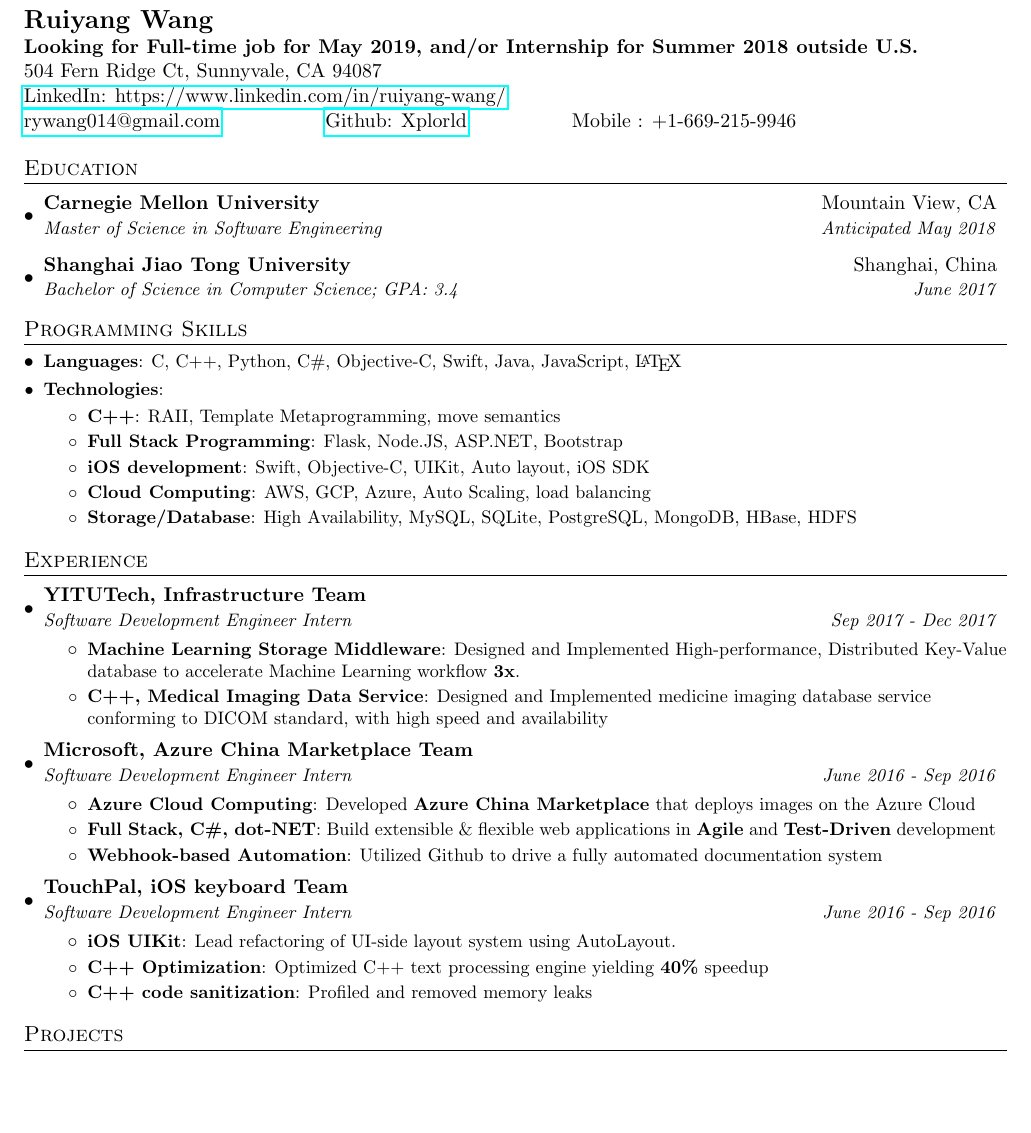
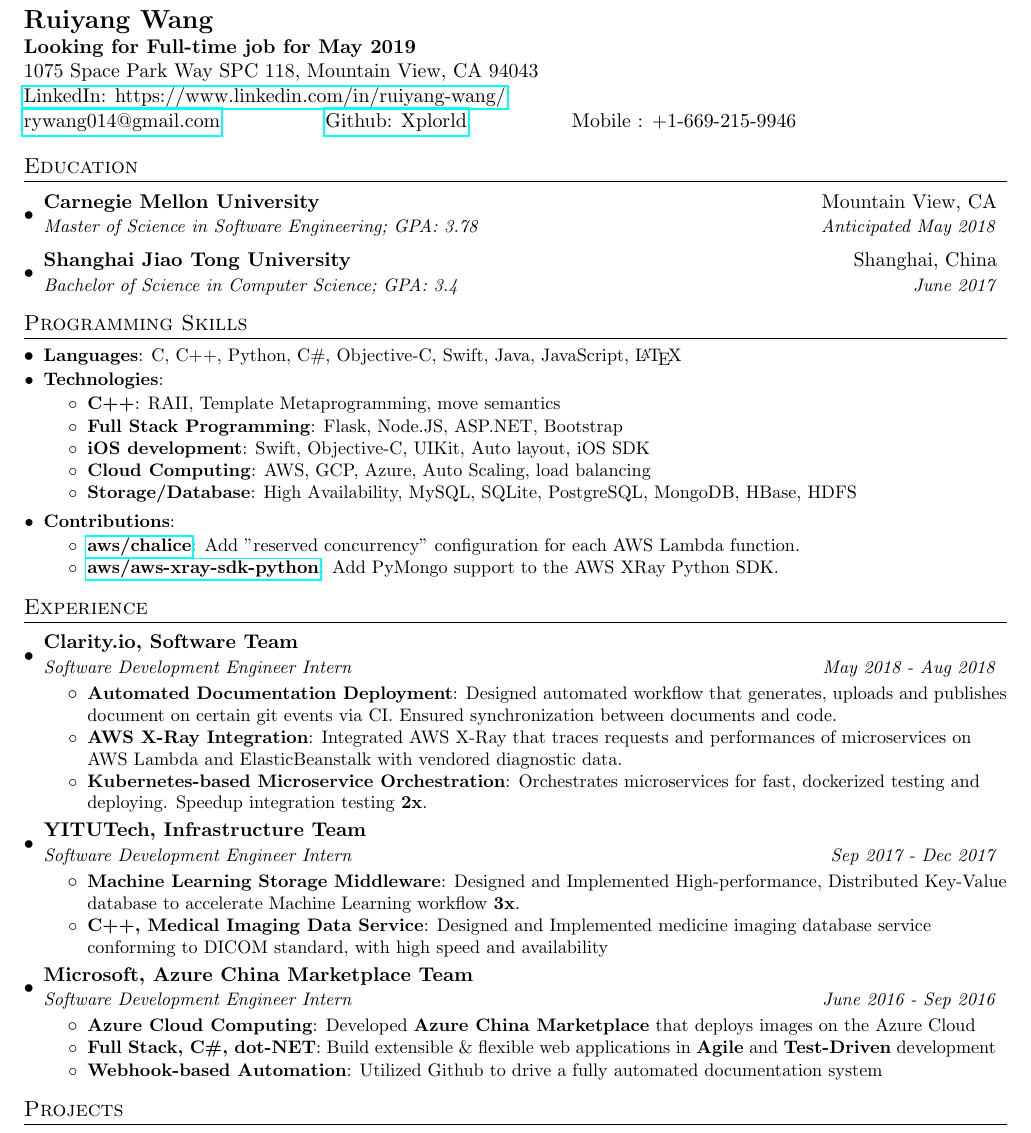
Before and after one commit to xplorld/resume, a LaTeX document (en.tex): part of the page, cut so that both start at the same text, the shorter picture padded with empty space. Compiled offline with pdfLaTeX.

Commit message:
2019 summer job hunting!

```diff
--- a/en.tex
+++ b/en.tex
@@ -68,8 +68,8 @@
 
 %----------HEADING-----------------
 \textbf{\Large Ruiyang Wang} \\
-\textbf{Looking for Full-time job for May 2019, and/or Internship for Summer 2018 outside U.S.} \\
-504 Fern Ridge Ct, Sunnyvale, CA 94087 \\
+\textbf{Looking for Full-time job for May 2019} \\
+1075 Space Park Way SPC 118, Mountain View, CA 94043 \\
 \href{https://www.linkedin.com/in/ruiyang-wang}{LinkedIn: https://www.linkedin.com/in/ruiyang-wang/} \\
 \begin{tabular*}{\textwidth}{c@{\extracolsep{\fill}}c@{\extracolsep{\fill}}c@{\extracolsep{\fill}}c@{\extracolsep{\fill}}c}
   \href{mailto:rywang014@gmail.com}{rywang014@gmail.com} &
@@ -84,7 +84,7 @@
   \resumeSubHeadingListStart
     \resumeSubheading
       {Carnegie Mellon University}{Mountain View, CA}
-      {Master of Science in Software Engineering}{Anticipated May 2018}
+      {Master of Science in Software Engineering; GPA: 3.78}{Anticipated May 2018}
     \resumeSubheading
       {Shanghai Jiao Tong University}{Shanghai, China}
       {Bachelor of Science in Computer Science;  GPA: 3.4}{June 2017}
@@ -109,16 +109,31 @@
           {AWS, GCP, Azure, Auto Scaling, load balancing}
         \resumeItem{Storage/Database}
           {High Availability, MySQL, SQLite, PostgreSQL, MongoDB, HBase, HDFS}
+      \resumeItemListEnd
+      \resumeSubItem{Contributions}{}
+      \resumeItemListStart
 
+      \resumeItem{\href{https://github.com/aws/chalice/pull/875}{aws/chalice}}{Add "reserved concurrency" configuration for each AWS Lambda function.}
+      \resumeItem{\href{https://github.com/aws/aws-xray-sdk-python/pull/65}{aws/aws-xray-sdk-python}}{Add PyMongo support to the AWS XRay Python SDK.}
       \resumeItemListEnd
-
-
  \resumeSubHeadingListEnd
 
 
 %-----------EXPERIENCE-----------------
 \section{Experience}
   \resumeSubHeadingListStart
+
+
+  \resumeSubheading
+  {Clarity.io, Software Team}{}
+  {Software Development Engineer Intern}{May 2018 - Aug 2018}
+  \resumeItemListStart
+    \resumeItem{Automated Documentation Deployment}
+      {Designed automated workflow that generates, uploads and publishes document on certain git events via CI. Ensured synchronization between documents and code.}
+    \resumeItem{AWS X-Ray Integration}{Integrated AWS X-Ray that traces requests and performances of microservices on AWS Lambda and ElasticBeanstalk with vendored diagnostic data.}
+    \resumeItem{Kubernetes-based Microservice Orchestration}
+      {Orchestrates microservices for fast, dockerized testing and deploying. Speedup integration testing \textbf{2x}.}
+  \resumeItemListEnd
 
     \resumeSubheading
       {YITUTech, Infrastructure Team}{}
@@ -141,20 +156,6 @@
          \resumeItem{Webhook-based Automation}
          {Utilized Github to drive a fully automated documentation system}
       \resumeItemListEnd
-
-
-    \resumeSubheading
-      {TouchPal, iOS keyboard Team}{} % should I just left it blank?
-      {Software Development Engineer Intern}{June 2016 - Sep 2016}
-      \resumeItemListStart
-        \resumeItem{iOS UIKit}
-          {Lead refactoring of UI-side layout system using AutoLayout.}
-         \resumeItem{C++ Optimization}
-         {Optimized C++ text processing engine yielding \textbf{40\%} speedup}
-         \resumeItem{C++ code sanitization}
-         {Profiled and removed memory leaks}
-      \resumeItemListEnd
-
 
   \resumeSubHeadingListEnd
 
```
Also changed, not shown: en.pdf.
